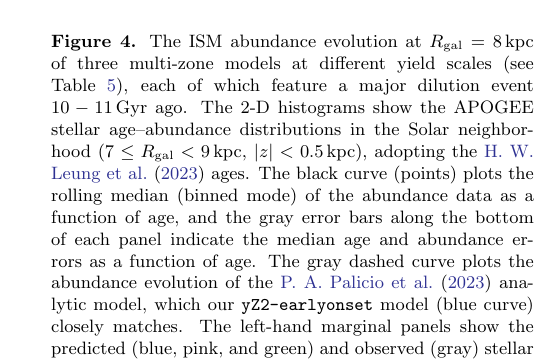
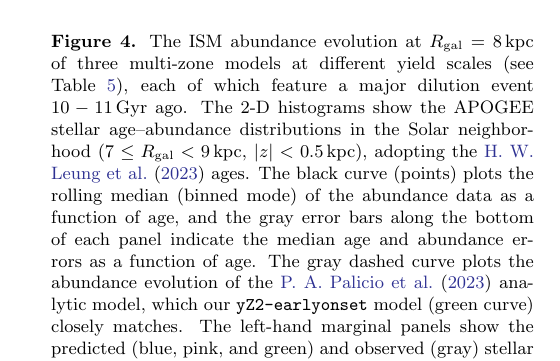
Before and after one commit to lodubay/twoinfall, a LaTeX paper (src/tex/ms.tex): part of one column of page 10 of 25, cut so that both start at the same text. Compiled offline with pdfLaTeX.

Commit message:
Manuscript revisions round 3

```diff
--- a/src/tex/ms.tex
+++ b/src/tex/ms.tex
@@ -425,7 +425,7 @@ We run 12 multi-zone models at \added{the \yZ{1} and \yZ{2} yield scales. We} va
 \begin{figure}
     \centering
     \includegraphics[width=\onecolumn]{\figpath{gas_abundance_evolution.pdf}}
-    \caption{The ISM abundance evolution at $R_{\rm gal}=8\kpc$ of three multi-zone models at different yield scales (see Table \ref{tab:models}), each of which feature a major dilution event \added{$10-11\Gyr$} ago. The 2-D histograms show the APOGEE stellar age--abundance distributions in the Solar neighborhood ($7\leq R_{\rm gal}<9\kpc$, $|z|<0.5\kpc$), adopting the \citet{leung_variational_2023} ages. The black curve (points) plots the rolling median (binned mode) of the abundance data as a function of age, and the gray error bars along the bottom of each panel indicate the median age and abundance errors as a function of age. \added{The gray dashed curve plots the abundance evolution of the \citet{palicio_analytic_2023} analytic model, which our {\tt yZ2-earlyonset} model (blue curve) closely matches.} The left-hand marginal panels show the predicted (blue, pink, and green) and observed (gray) stellar abundance distributions, which are boxcar-smoothed with a width of 0.05 dex for visual clarity.}
+    \caption{The ISM abundance evolution at $R_{\rm gal}=8\kpc$ of three multi-zone models at different yield scales (see Table \ref{tab:models}), each of which feature a major dilution event \added{$10-11\Gyr$} ago. The 2-D histograms show the APOGEE stellar age--abundance distributions in the Solar neighborhood ($7\leq R_{\rm gal}<9\kpc$, $|z|<0.5\kpc$), adopting the \citet{leung_variational_2023} ages. The black curve (points) plots the rolling median (binned mode) of the abundance data as a function of age, and the gray error bars along the bottom of each panel indicate the median age and abundance errors as a function of age. \added{The gray dashed curve plots the abundance evolution of the \citet{palicio_analytic_2023} analytic model, which our {\tt yZ2-earlyonset} model (green curve) closely matches.} The left-hand marginal panels show the predicted (blue, pink, and green) and observed (gray) stellar abundance distributions, which are boxcar-smoothed with a width of 0.05 dex for visual clarity.}
     \label{fig:yield-outflow}
 \end{figure}
 
```
